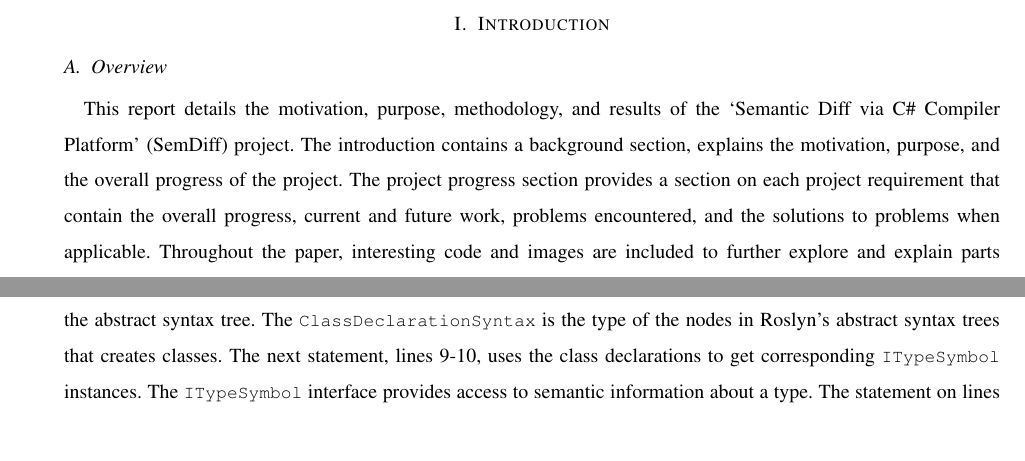
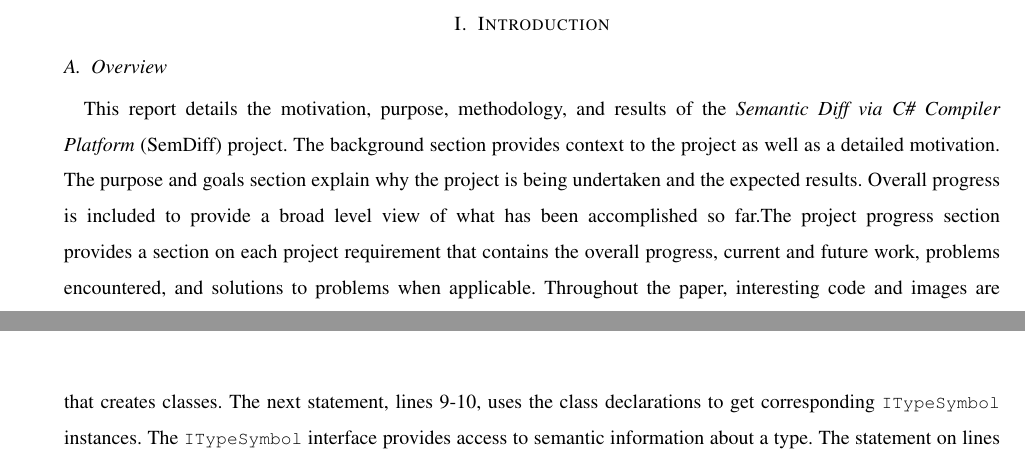
Before and after one commit to semdiffdotnet/texreport, a LaTeX paper (report.tex): two parts of pages 3 and 11 of 20, joined at a grey line, cut so that both start at the same text, the shorter picture padded with empty space. Compiled offline with pdfLaTeX; a missing font is replaced by an installed copy or a similar font; a LaTeX package or settings file that is missing is left out.

Commit message:
\subsection{Overview}

```diff
--- a/report.tex
+++ b/report.tex
@@ -105,16 +105,7 @@ Large collaborative software projects involve constantly changing repositories,
 \subsection{Overview}%%%%%%%%%%%%%%%%%%%%%%%%%%%%%%%%%%%%%%%%%%%%%%%%%%%%%%%%%%
 %%%%%%%%%%%%%%%%%%%%%%%%%%%%%%%%%%%%%%%%%%%%%%%%%%%%%%%%%%%%%%%%%%%%%%%%%%%%%%%
 
-This report details the motivation, purpose, methodology, and results of the
-`Semantic Diff via C\# Compiler Platform' (SemDiff) project. The introduction
-contains a background section, explains the motivation, purpose, and the
-overall progress of the project. The project progress section provides a
-section on each project requirement that contain the overall progress, current
-and future work, problems encountered, and the solutions to problems when
-applicable. Throughout the paper, interesting code and images are included to
-further explore and explain parts of SemDiff. The report's conclusion
-summarizes the current status of the project and a glossary defines technical
-terms used throughout the document.
+This report details the motivation, purpose, methodology, and results of the \textit{Semantic Diff via C\# Compiler Platform} (SemDiff) project. The background section provides context to the project as well as a detailed motivation. The purpose and goals section explain why the project is being undertaken and the expected results. Overall progress is included to provide a broad level view of what has been accomplished so far.The project progress section provides a section on each project requirement that contains the overall progress, current and future work, problems encountered, and solutions to problems when applicable. Throughout the paper, interesting code and images are included to further explore and explain parts of SemDiff. The report's conclusion summarizes the current status of the project and a glossary defines technical terms used throughout the document.
 
 %%%%%%%%%%%%%%%%%%%%%%%%%%%%%%%%%%%%%%%%%%%%%%%%%%%%%%%%%%%%%%%%%%%%%%%%%%%%%%%
 \subsection{Background}%%%%%%%%%%%%%%%%%%%%%%%%%%%%%%%%%%%%%%%%%%%%%%%%%%%%%%%%
```
